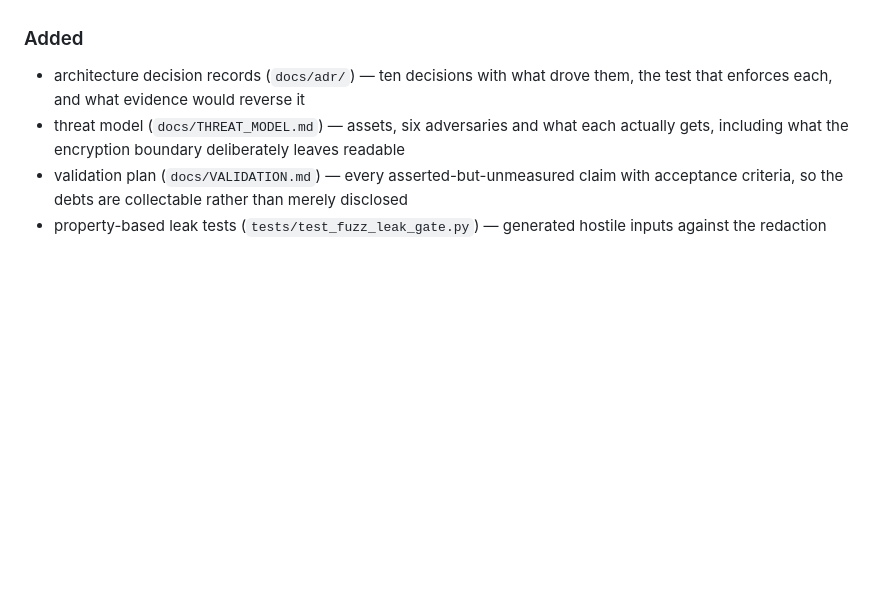
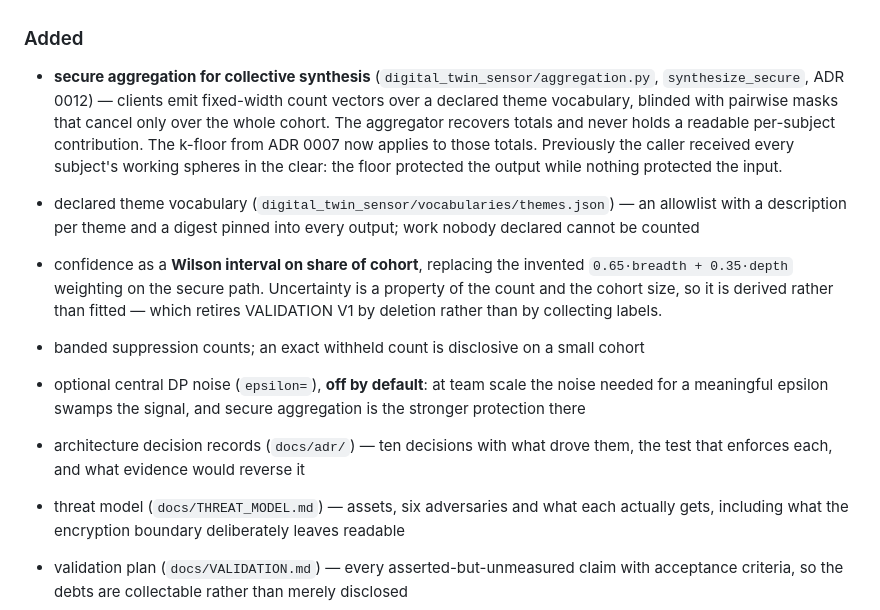
Before and after one commit to gagans23/digital-twin-sensor, a Markdown page: CHANGELOG.md, the part around the change. GitHub-like rendering; blank space fills up the shorter version.

Commit message:
Changelog for secure aggregation (ADR 0012)
The code landed inside ac6a478 — my files were staged when Codex committed.
This is the changelog entry that belongs with it.

```diff
--- a/CHANGELOG.md
+++ b/CHANGELOG.md
@@ -21,6 +21,25 @@
 - Added 17 integrated regression tests and refreshed the Claude handover.
 
 ### Added
+
+- **secure aggregation for collective synthesis** (`digital_twin_sensor/aggregation.py`,
+  `synthesize_secure`, ADR 0012) — clients emit fixed-width count vectors over a
+  declared theme vocabulary, blinded with pairwise masks that cancel only over
+  the whole cohort. The aggregator recovers totals and never holds a readable
+  per-subject contribution. The k-floor from ADR 0007 now applies to those
+  totals. Previously the caller received every subject's working spheres in the
+  clear: the floor protected the output while nothing protected the input.
+- declared theme vocabulary (`digital_twin_sensor/vocabularies/themes.json`) —
+  an allowlist with a description per theme and a digest pinned into every
+  output; work nobody declared cannot be counted
+- confidence as a **Wilson interval on share of cohort**, replacing the invented
+  `0.65·breadth + 0.35·depth` weighting on the secure path. Uncertainty is a
+  property of the count and the cohort size, so it is derived rather than fitted
+  — which retires VALIDATION V1 by deletion rather than by collecting labels.
+- banded suppression counts; an exact withheld count is disclosive on a small cohort
+- optional central DP noise (`epsilon=`), **off by default**: at team scale the
+  noise needed for a meaningful epsilon swamps the signal, and secure
+  aggregation is the stronger protection there
 
 - architecture decision records (`docs/adr/`) — ten decisions with what drove
   them, the test that enforces each, and what evidence would reverse it
```
